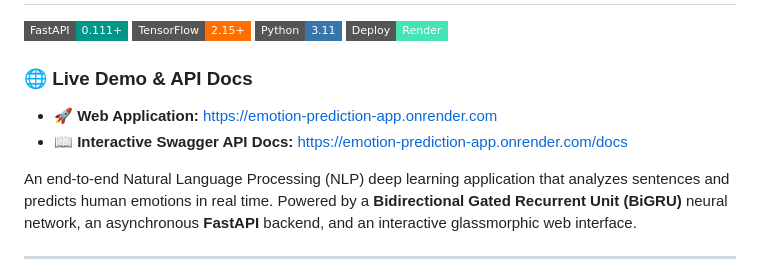
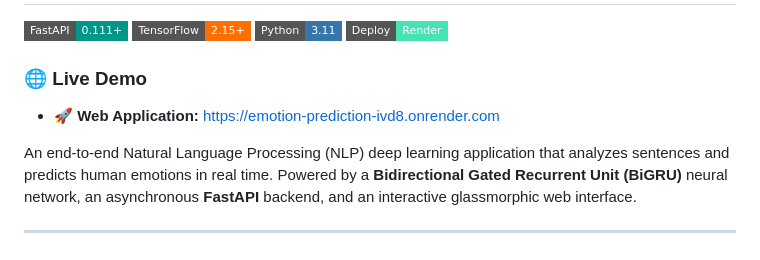
Before and after one commit to codewithritesh01/Emotion_Prediction_, a Markdown page: README.md, the part around the change. Drawn GitHub-style; badges without logos.

Commit message:
Add live demo link

```diff
--- a/README.md
+++ b/README.md
@@ -5,9 +5,8 @@
 [![Python](https://img.shields.io/badge/Python-3.11-3776AB.svg?style=flat-square&logo=python&logoColor=white)](https://www.python.org/)
 [![Render](https://img.shields.io/badge/Deploy-Render-46E3B7.svg?style=flat-square&logo=render&logoColor=white)](https://render.com/)
 
-### 🌐 Live Demo & API Docs
-- 🚀 **Web Application:** [https://emotion-prediction-app.onrender.com](https://emotion-prediction-app.onrender.com)
-- 📖 **Interactive Swagger API Docs:** [https://emotion-prediction-app.onrender.com/docs](https://emotion-prediction-app.onrender.com/docs)
+### 🌐 Live Demo
+- 🚀 **Web Application:** [https://emotion-prediction-ivd8.onrender.com](https://emotion-prediction-ivd8.onrender.com)
 
 An end-to-end Natural Language Processing (NLP) deep learning application that analyzes sentences and predicts human emotions in real time. Powered by a **Bidirectional Gated Recurrent Unit (BiGRU)** neural network, an asynchronous **FastAPI** backend, and an interactive glassmorphic web interface.
 
```
